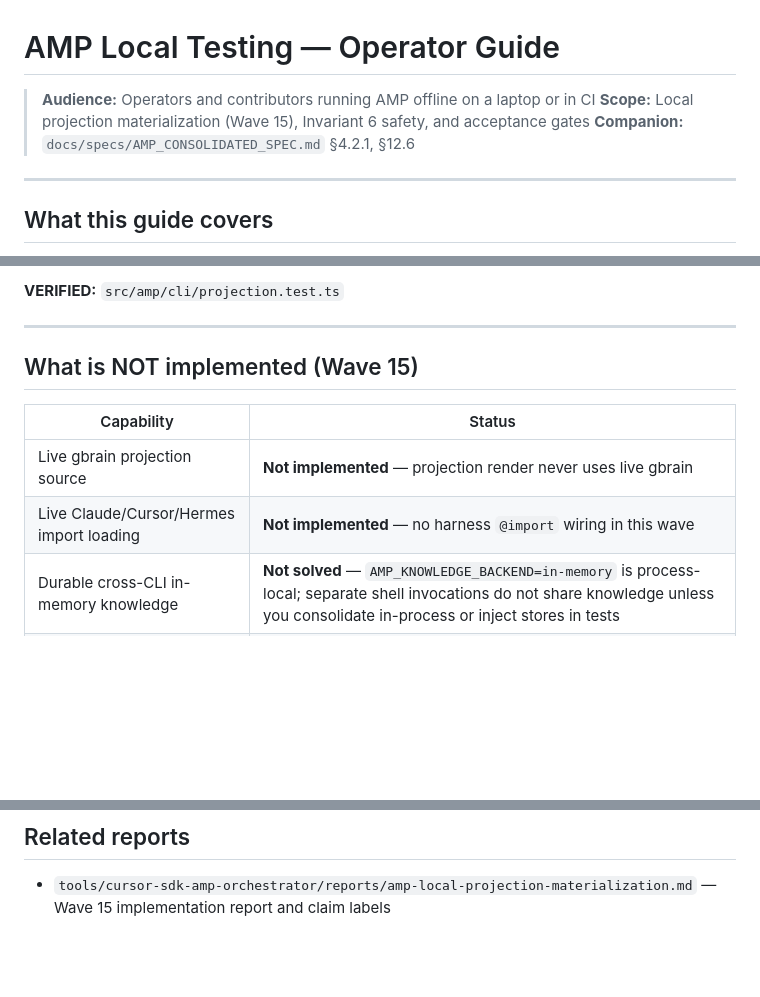
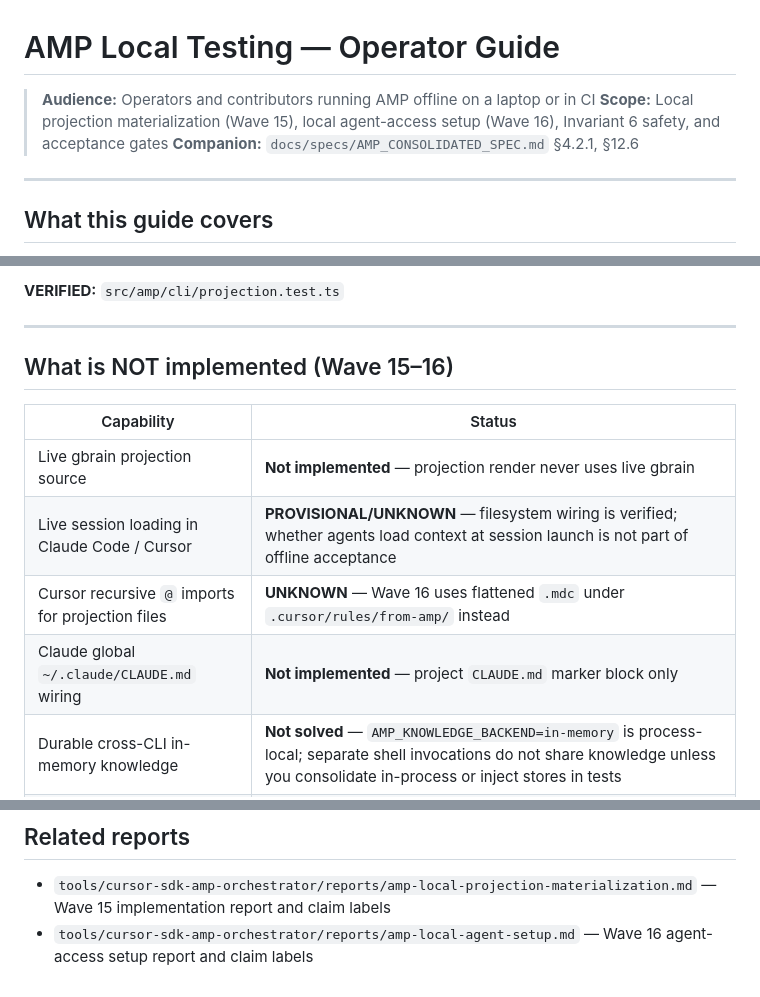
Before and after one commit to tlconde/ai-memory, a Markdown page: docs/guides/AMP_LOCAL_TESTING.md, 3 parts joined by grey strips. Rendered like a GitHub page; blank space fills up the shorter version.

```diff
--- a/docs/guides/AMP_LOCAL_TESTING.md
+++ b/docs/guides/AMP_LOCAL_TESTING.md
@@ -1,7 +1,7 @@
 # AMP Local Testing — Operator Guide
 
 > **Audience:** Operators and contributors running AMP offline on a laptop or in CI
-> **Scope:** Local projection materialization (Wave 15), Invariant 6 safety, and acceptance gates
+> **Scope:** Local projection materialization (Wave 15), local agent-access setup (Wave 16), Invariant 6 safety, and acceptance gates
 > **Companion:** `docs/specs/AMP_CONSOLIDATED_SPEC.md` §4.2.1, §12.6
 
 ---
@@ -53,12 +53,14 @@ Default behavior without `--dry-run` attempts apply mode. Placeholder source blo
 
 ---
 
-## What is NOT implemented (Wave 15)
+## What is NOT implemented (Wave 15–16)
 
 | Capability | Status |
 |------------|--------|
 | Live gbrain projection source | **Not implemented** — projection render never uses live gbrain |
-| Live Claude/Cursor/Hermes import loading | **Not implemented** — no harness `@import` wiring in this wave |
+| Live session loading in Claude Code / Cursor | **PROVISIONAL/UNKNOWN** — filesystem wiring is verified; whether agents load context at session launch is not part of offline acceptance |
+| Cursor recursive `@` imports for projection files | **UNKNOWN** — Wave 16 uses flattened `.mdc` under `.cursor/rules/from-amp/` instead |
+| Claude global `~/.claude/CLAUDE.md` wiring | **Not implemented** — project `CLAUDE.md` marker block only |
 | Durable cross-CLI in-memory knowledge | **Not solved** — `AMP_KNOWLEDGE_BACKEND=in-memory` is process-local; separate shell invocations do not share knowledge unless you consolidate in-process or inject stores in tests |
 | Priority-based truncation | **PROVISIONAL** — budget metadata and hard-cap gate exist; dropping content by truncation priority (spec §4.2.3) is unfinished |
 | Token counting accuracy | **PROVISIONAL** — block `tokenEstimate` uses a deterministic char/4 heuristic; not a production tokenizer |
@@ -179,3 +244,4 @@ Uses `PlaceholderProjectionSource` — empty bodies, zero token counts, apply bl
 ## Related reports
 
 - `tools/cursor-sdk-amp-orchestrator/reports/amp-local-projection-materialization.md` — Wave 15 implementation report and claim labels
+- `tools/cursor-sdk-amp-orchestrator/reports/amp-local-agent-setup.md` — Wave 16 agent-access setup report and claim labels
```
Also changed, not shown: other parts of docs/guides/AMP_LOCAL_TESTING.md (+63 -0 lines), 1 other file.
